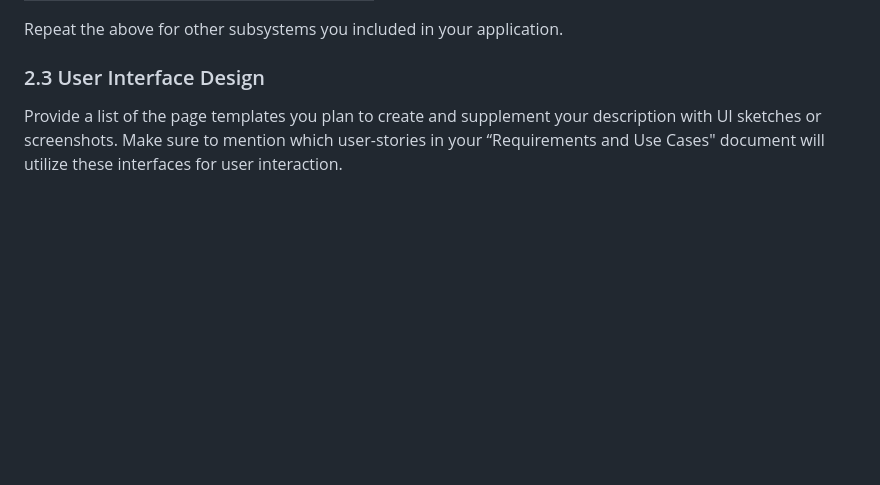
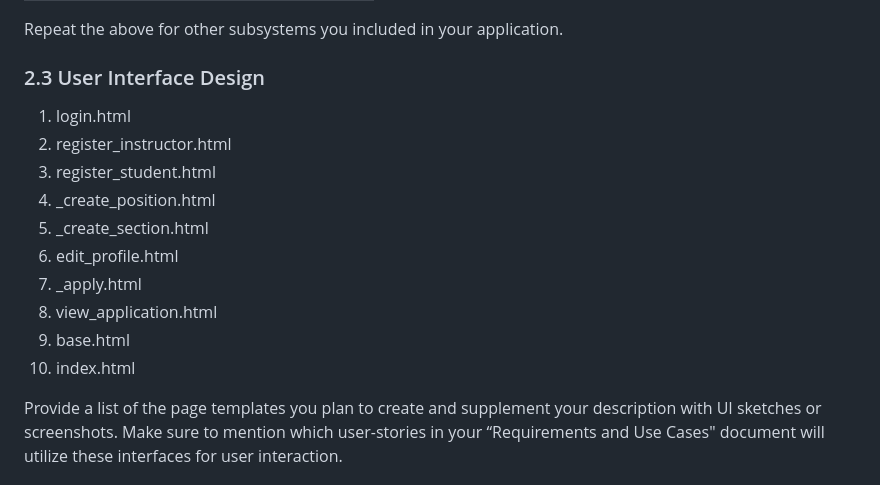
Before and after one commit to yyeternal/SA-Web-App, a Markdown page: documents/DesignDocument_draft.md, the part around the change. Drawn GitHub-style; blank space fills up the shorter version.

Commit message:
Added the templates to the design document draft

```diff
--- a/documents/DesignDocument_draft.md
+++ b/documents/DesignDocument_draft.md
@@ -96,6 +96,16 @@ Include a detailed description of the routes your application will implement.
 Repeat the above for other subsystems you included in your application.
 
 ### 2.3 User Interface Design
+1. login.html
+2. register_instructor.html
+3. register_student.html
+4. _create_position.html
+5. _create_section.html
+6. edit_profile.html
+7. _apply.html
+8. view_application.html
+9. base.html
+10. index.html
 
 Provide a list of the page templates you plan to create and supplement your description with UI sketches or screenshots. Make sure to mention which user-stories in your “Requirements and Use Cases" document will utilize these interfaces for user interaction.
 
```
